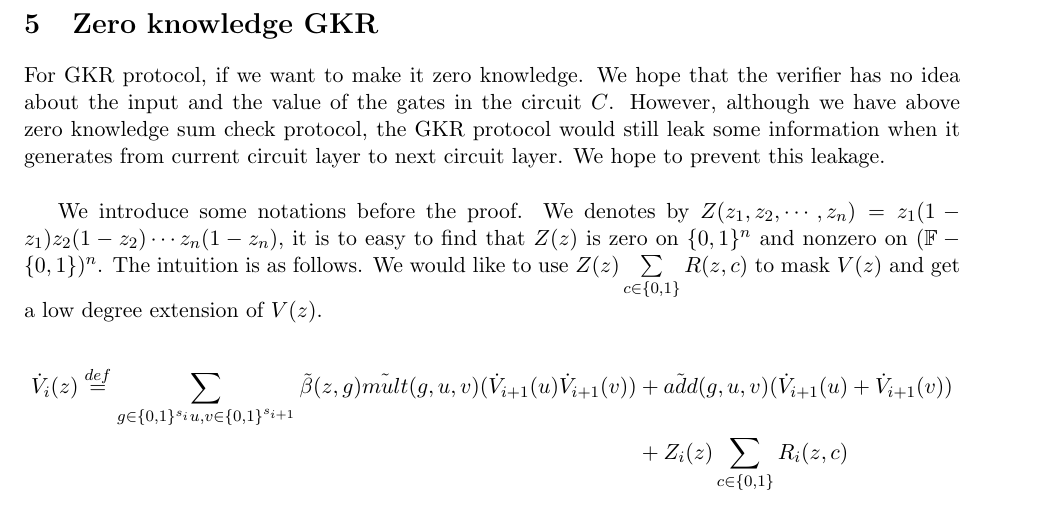
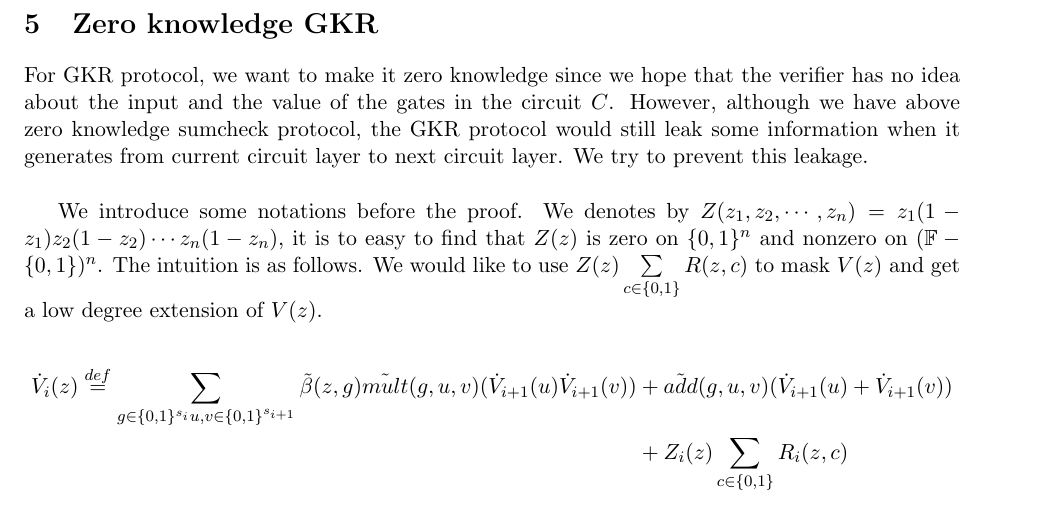
Before and after one commit to sunblaze-ucb/Libra, a LaTeX document (paper/manuscript/fastZKP.tex, which reads paper/manuscript/zkgkr.tex): part of page 13 of 16, cut so that both start at the same text. Compiled offline with pdfLaTeX.

Commit message:
auto commit

```diff
--- a/paper/manuscript/zkgkr.tex
+++ b/paper/manuscript/zkgkr.tex
@@ -76,7 +76,7 @@ Now we could move to the general case, where the individual degree of $F$ is $d$
 
 \section{Zero knowledge GKR}
 
-For GKR protocol, if we want to make it zero knowledge. We hope that the verifier has no idea about the input and the value of the gates in the circuit $C$. However, although we have above zero knowledge sum check protocol, the GKR protocol would still leak some information when it generates from current circuit layer to next circuit layer. We hope to prevent this leakage.\\
+For GKR protocol, we want to make it zero knowledge since we hope that the verifier has no idea about the input and the value of the gates in the circuit $C$. However, although we have above zero knowledge sumcheck protocol, the GKR protocol would still leak some information when it generates from current circuit layer to next circuit layer. We try to prevent this leakage.\\
 
 We introduce some notations before the proof. We denotes by $Z(z_1, z_2, \cdots, z_n) = z_1(1-z_1)z_2(1-z_2) \cdots z_n(1-z_n)$, it is to easy to find that $Z(z)$ is zero on $\{0, 1\}^n$ and nonzero on $(\mathbb{F} - \{0, 1\})^n$. The intuition is as follows. We would like to use $Z(z) \sum\limits_{c \in \{0, 1\}}R(z, c)$ to mask $V(z)$ and get a low degree extension of $V(z)$.
 
```
